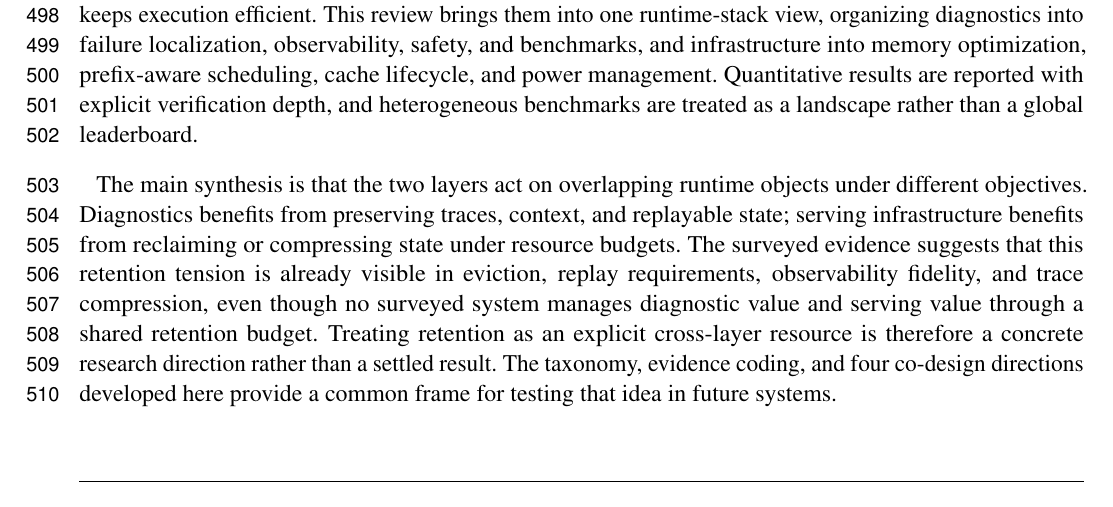
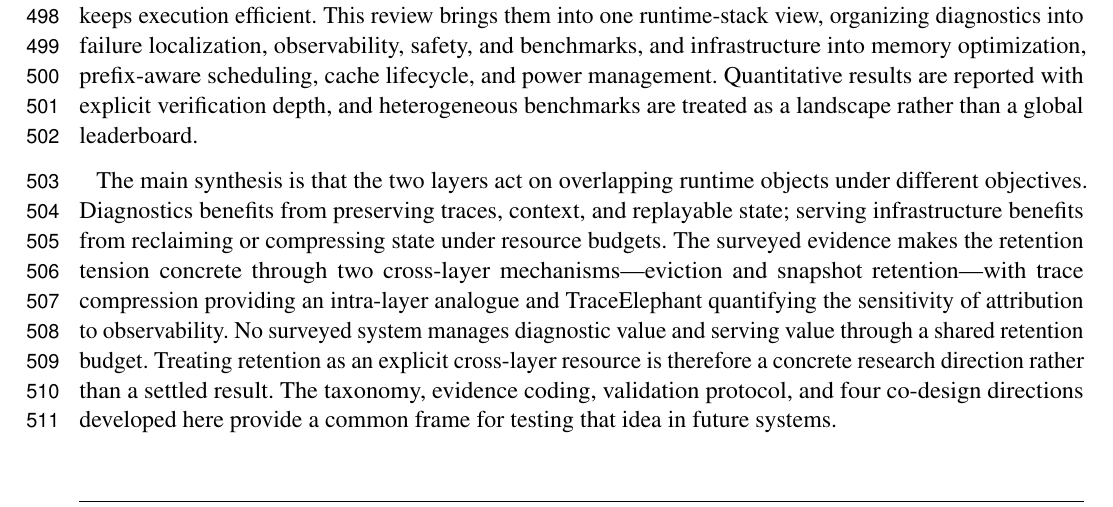
Before and after one commit to YuSun798/Diagnostics-and-Infrastructure-for-Multi-Agent-Systems-2-, a LaTeX document (frontiers_main.tex, which reads conclusion.tex): part of page 18 of 25, cut so that both start at the same text. Compiled offline with pdfLaTeX.

Commit message:
Align conclusion with retention evidence

```diff
--- a/conclusion.tex
+++ b/conclusion.tex
@@ -1,3 +1,3 @@
 Foundation model-based multi-agent systems increasingly depend on two operational layers that have largely developed apart: diagnostics, which explains and constrains failures, and infrastructure, which keeps execution efficient. This review brings them into one runtime-stack view, organizing diagnostics into failure localization, observability, safety, and benchmarks, and infrastructure into memory optimization, prefix-aware scheduling, cache lifecycle, and power management. Quantitative results are reported with explicit verification depth, and heterogeneous benchmarks are treated as a landscape rather than a global leaderboard.
 
-The main synthesis is that the two layers act on overlapping runtime objects under different objectives. Diagnostics benefits from preserving traces, context, and replayable state; serving infrastructure benefits from reclaiming or compressing state under resource budgets. The surveyed evidence suggests that this retention tension is already visible in eviction, replay requirements, observability fidelity, and trace compression, even though no surveyed system manages diagnostic value and serving value through a shared retention budget. Treating retention as an explicit cross-layer resource is therefore a concrete research direction rather than a settled result. The taxonomy, evidence coding, and four co-design directions developed here provide a common frame for testing that idea in future systems.
+The main synthesis is that the two layers act on overlapping runtime objects under different objectives. Diagnostics benefits from preserving traces, context, and replayable state; serving infrastructure benefits from reclaiming or compressing state under resource budgets. The surveyed evidence makes the retention tension concrete through two cross-layer mechanisms---eviction and snapshot retention---with trace compression providing an intra-layer analogue and TraceElephant quantifying the sensitivity of attribution to observability. No surveyed system manages diagnostic value and serving value through a shared retention budget. Treating retention as an explicit cross-layer resource is therefore a concrete research direction rather than a settled result. The taxonomy, evidence coding, validation protocol, and four co-design directions developed here provide a common frame for testing that idea in future systems.
```
